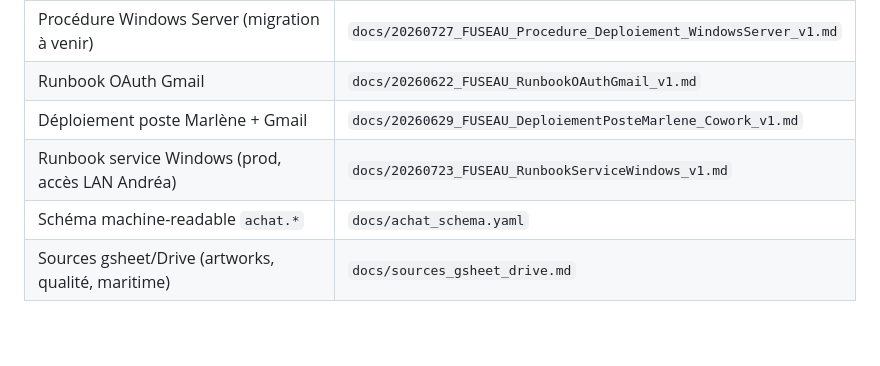
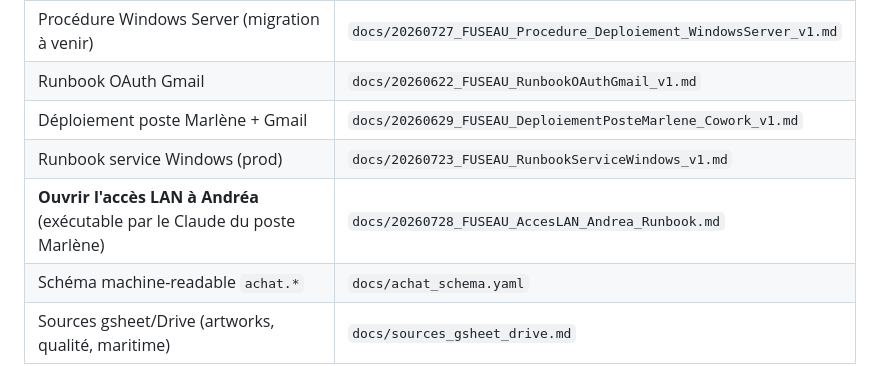
Before and after one commit to Antho-TB/Data-Achat, a Markdown page: README.md, the part around the change. Rendered like a GitHub page; blank space fills up the shorter version.

```diff
--- a/README.md
+++ b/README.md
@@ -79,7 +79,8 @@ logs, dépannage : `docs/20260723_FUSEAU_RunbookServiceWindows_v1.md`.
 | Procédure Windows Server (migration à venir) | `docs/20260727_FUSEAU_Procedure_Deploiement_WindowsServer_v1.md` |
 | Runbook OAuth Gmail | `docs/20260622_FUSEAU_RunbookOAuthGmail_v1.md` |
 | Déploiement poste Marlène + Gmail | `docs/20260629_FUSEAU_DeploiementPosteMarlene_Cowork_v1.md` |
-| Runbook service Windows (prod, accès LAN Andréa) | `docs/20260723_FUSEAU_RunbookServiceWindows_v1.md` |
+| Runbook service Windows (prod) | `docs/20260723_FUSEAU_RunbookServiceWindows_v1.md` |
+| **Ouvrir l'accès LAN à Andréa** (exécutable par le Claude du poste Marlène) | `docs/20260728_FUSEAU_AccesLAN_Andrea_Runbook.md` |
 | Schéma machine-readable `achat.*` | `docs/achat_schema.yaml` |
 | Sources gsheet/Drive (artworks, qualité, maritime) | `docs/sources_gsheet_drive.md` |
 
```
Also changed, not shown: docs/20260728_FUSEAU_AccesLAN_Andrea_Runbook.md (added, +201 -0 lines), docs/plan_action.md (+16 -0 lines).
